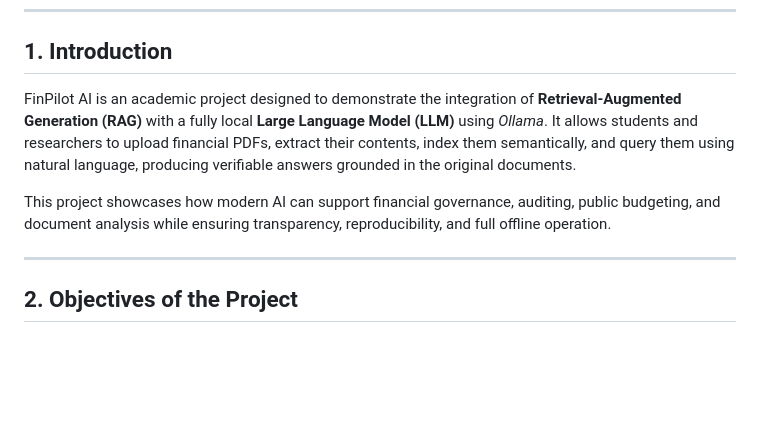
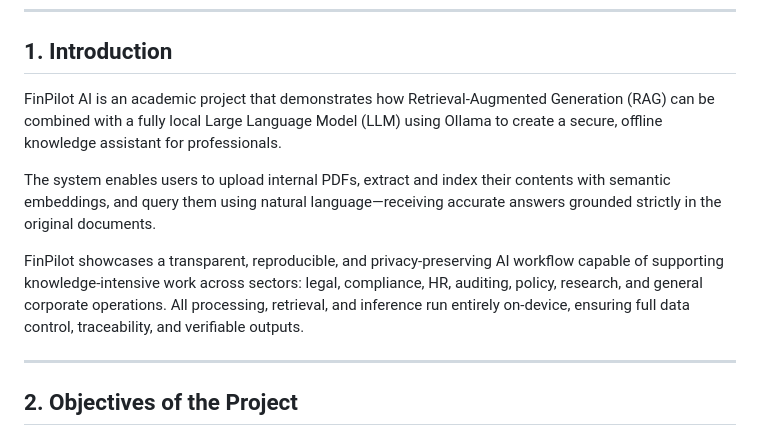
Before and after one commit to cmarina2605-alt/FinPilot1, a Markdown page: readme.md, the part around the change. GitHub-like rendering; blank space fills up the shorter version.

```diff
--- a/readme.md
+++ b/readme.md
@@ -5,10 +5,11 @@
 
 ## 1. Introduction
 
-FinPilot AI is an academic project designed to demonstrate the integration of **Retrieval-Augmented Generation (RAG)** with a fully local **Large Language Model (LLM)** using *Ollama*.
-It allows students and researchers to upload financial PDFs, extract their contents, index them semantically, and query them using natural language, producing verifiable answers grounded in the original documents.
+FinPilot AI is an academic project that demonstrates how Retrieval-Augmented Generation (RAG) can be combined with a fully local Large Language Model (LLM) using Ollama to create a secure, offline knowledge assistant for professionals.
 
-This project showcases how modern AI can support financial governance, auditing, public budgeting, and document analysis while ensuring transparency, reproducibility, and full offline operation.
+The system enables users to upload internal PDFs, extract and index their contents with semantic embeddings, and query them using natural language—receiving accurate answers grounded strictly in the original documents.
+
+FinPilot showcases a transparent, reproducible, and privacy-preserving AI workflow capable of supporting knowledge-intensive work across sectors: legal, compliance, HR, auditing, policy, research, and general corporate operations. All processing, retrieval, and inference run entirely on-device, ensuring full data control, traceability, and verifiable outputs.
 
 ---
 
```
